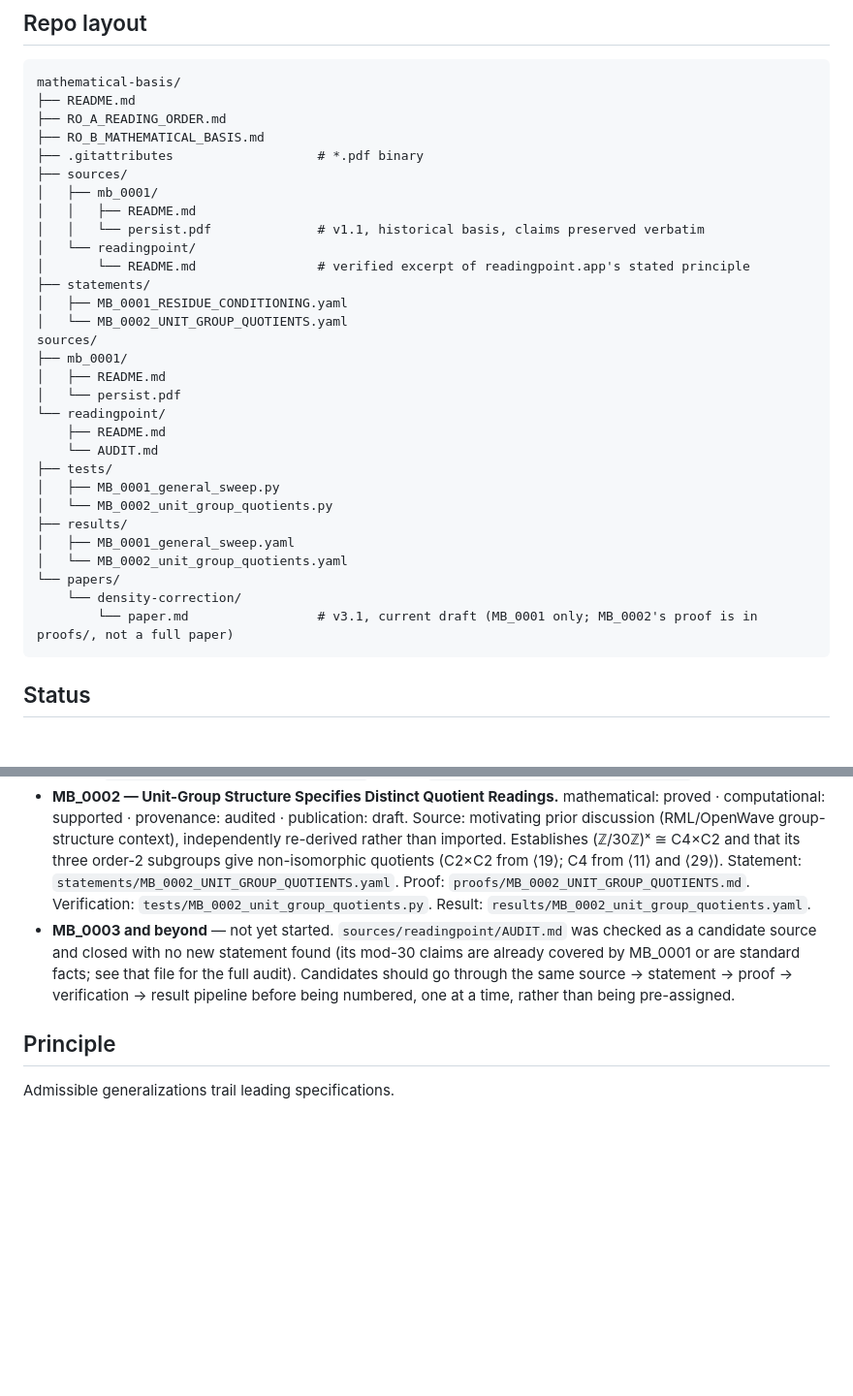
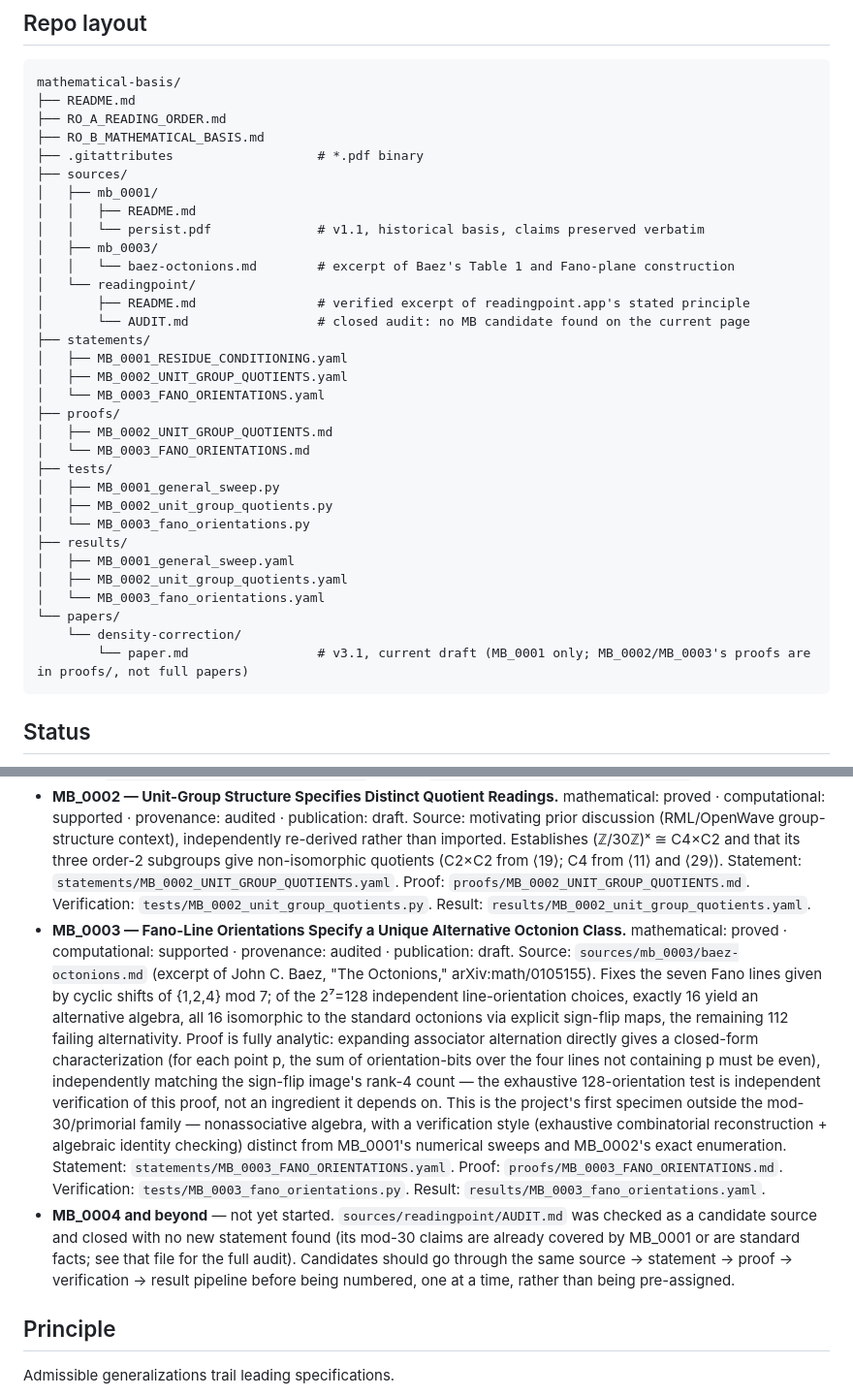
Before and after one commit to thinkthoughts/mathematical-basis, a Markdown page: README.md, 2 parts joined by grey strips. Shown at 97% size. Rendered like a GitHub page; blank space fills up the shorter version.

Commit message:
Add MB_0003 and update related entries in README
Updated README to include MB_0003 and its details, added new unit group quotients and fano orientations, and corrected existing descriptions.

````diff
--- a/README.md
+++ b/README.md
@@ -28,34 +28,37 @@ mathematical-basis/
 │   ├── mb_0001/
 │   │   ├── README.md
 │   │   └── persist.pdf              # v1.1, historical basis, claims preserved verbatim
+│   ├── mb_0003/
+│   │   └── baez-octonions.md        # excerpt of Baez's Table 1 and Fano-plane construction
 │   └── readingpoint/
-│       └── README.md                # verified excerpt of readingpoint.app's stated principle
+│       ├── README.md                # verified excerpt of readingpoint.app's stated principle
+│       └── AUDIT.md                 # closed audit: no MB candidate found on the current page
 ├── statements/
 │   ├── MB_0001_RESIDUE_CONDITIONING.yaml
-│   └── MB_0002_UNIT_GROUP_QUOTIENTS.yaml
-sources/
-├── mb_0001/
-│   ├── README.md
-│   └── persist.pdf
-└── readingpoint/
-    ├── README.md
-    └── AUDIT.md
+│   ├── MB_0002_UNIT_GROUP_QUOTIENTS.yaml
+│   └── MB_0003_FANO_ORIENTATIONS.yaml
+├── proofs/
+│   ├── MB_0002_UNIT_GROUP_QUOTIENTS.md
+│   └── MB_0003_FANO_ORIENTATIONS.md
 ├── tests/
 │   ├── MB_0001_general_sweep.py
-│   └── MB_0002_unit_group_quotients.py
+│   ├── MB_0002_unit_group_quotients.py
+│   └── MB_0003_fano_orientations.py
 ├── results/
 │   ├── MB_0001_general_sweep.yaml
-│   └── MB_0002_unit_group_quotients.yaml
+│   ├── MB_0002_unit_group_quotients.yaml
+│   └── MB_0003_fano_orientations.yaml
 └── papers/
     └── density-correction/
-        └── paper.md                 # v3.1, current draft (MB_0001 only; MB_0002's proof is in proofs/, not a full paper)
+        └── paper.md                 # v3.1, current draft (MB_0001 only; MB_0002/MB_0003's proofs are in proofs/, not full papers)
 ```
 
 ## Status
 
 - **MB_0001 — Residue Conditioning Specifies a Primorial Density Correction.** mathematical: proved · computational: supported · provenance: audited · publication: draft. Source: `sources/mb_0001/persist.pdf` (audited; its reported constant of 24/25 did not hold, and was superseded by the general result C(m) = m/φ(m)). Statement: `statements/MB_0001_RESIDUE_CONDITIONING.yaml`. Verification: `tests/MB_0001_general_sweep.py`. Result: `results/MB_0001_general_sweep.yaml`. Paper: `papers/density-correction/paper.md`.
 - **MB_0002 — Unit-Group Structure Specifies Distinct Quotient Readings.** mathematical: proved · computational: supported · provenance: audited · publication: draft. Source: motivating prior discussion (RML/OpenWave group-structure context), independently re-derived rather than imported. Establishes (ℤ/30ℤ)ˣ ≅ C4×C2 and that its three order-2 subgroups give non-isomorphic quotients (C2×C2 from ⟨19⟩; C4 from ⟨11⟩ and ⟨29⟩). Statement: `statements/MB_0002_UNIT_GROUP_QUOTIENTS.yaml`. Proof: `proofs/MB_0002_UNIT_GROUP_QUOTIENTS.md`. Verification: `tests/MB_0002_unit_group_quotients.py`. Result: `results/MB_0002_unit_group_quotients.yaml`.
-- **MB_0003 and beyond** — not yet started. `sources/readingpoint/AUDIT.md` was checked as a candidate source and closed with no new statement found (its mod-30 claims are already covered by MB_0001 or are standard facts; see that file for the full audit). Candidates should go through the same source → statement → proof → verification → result pipeline before being numbered, one at a time, rather than being pre-assigned.
+- **MB_0003 — Fano-Line Orientations Specify a Unique Alternative Octonion Class.** mathematical: proved · computational: supported · provenance: audited · publication: draft. Source: `sources/mb_0003/baez-octonions.md` (excerpt of John C. Baez, "The Octonions," arXiv:math/0105155). Fixes the seven Fano lines given by cyclic shifts of {1,2,4} mod 7; of the 2⁷=128 independent line-orientation choices, exactly 16 yield an alternative algebra, all 16 isomorphic to the standard octonions via explicit sign-flip maps, the remaining 112 failing alternativity. Proof is fully analytic: expanding associator alternation directly gives a closed-form characterization (for each point p, the sum of orientation-bits over the four lines not containing p must be even), independently matching the sign-flip image's rank-4 count — the exhaustive 128-orientation test is independent verification of this proof, not an ingredient it depends on. This is the project's first specimen outside the mod-30/primorial family — nonassociative algebra, with a verification style (exhaustive combinatorial reconstruction + algebraic identity checking) distinct from MB_0001's numerical sweeps and MB_0002's exact enumeration. Statement: `statements/MB_0003_FANO_ORIENTATIONS.yaml`. Proof: `proofs/MB_0003_FANO_ORIENTATIONS.md`. Verification: `tests/MB_0003_fano_orientations.py`. Result: `results/MB_0003_fano_orientations.yaml`.
+- **MB_0004 and beyond** — not yet started. `sources/readingpoint/AUDIT.md` was checked as a candidate source and closed with no new statement found (its mod-30 claims are already covered by MB_0001 or are standard facts; see that file for the full audit). Candidates should go through the same source → statement → proof → verification → result pipeline before being numbered, one at a time, rather than being pre-assigned.
 
 ## Principle
 
````
